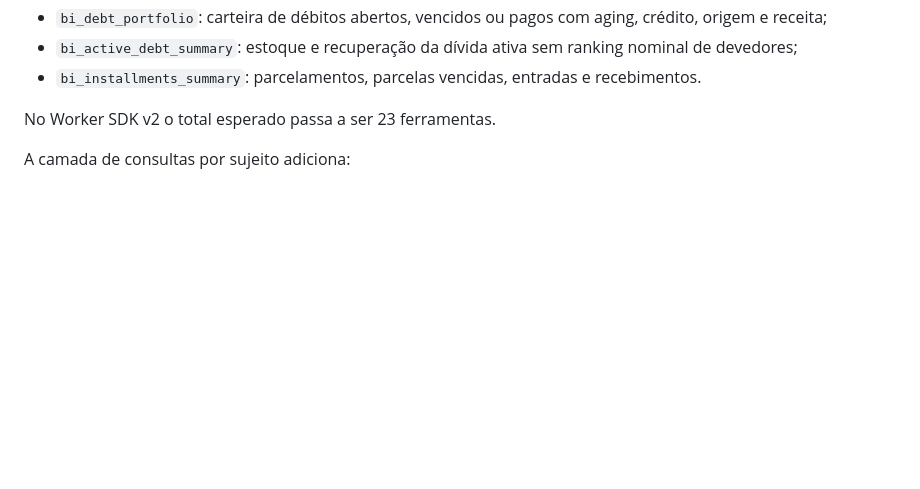
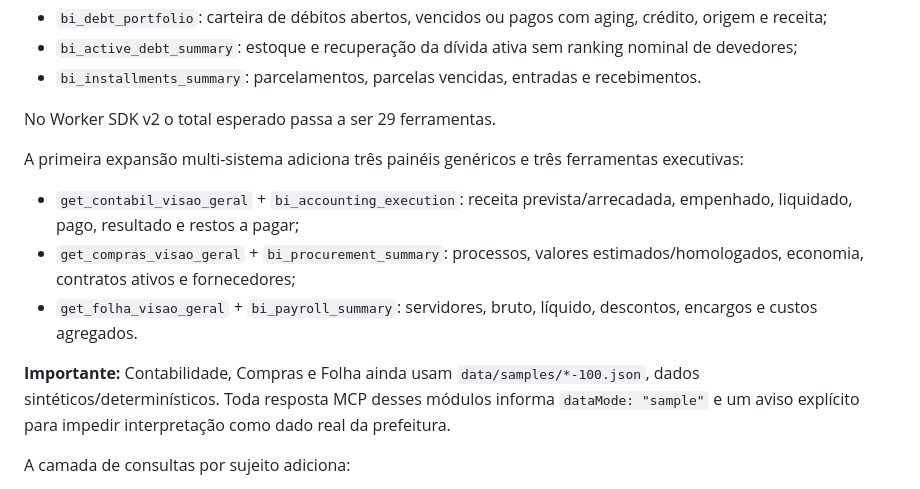
Before and after one commit to uelitonbueno-creator/betha, a Markdown page: docs/mcp-production.md, the part around the change. Drawn GitHub-style; blank space fills up the shorter version.

Commit message:
docs(mcp): add accounting procurement and payroll MCP tools

```diff
--- a/docs/mcp-production.md
+++ b/docs/mcp-production.md
@@ -81,7 +81,15 @@ Além dos painéis, o MCP publica 4 ferramentas analíticas de alto nível:
 - `bi_active_debt_summary`: estoque e recuperação da dívida ativa sem ranking nominal de devedores;
 - `bi_installments_summary`: parcelamentos, parcelas vencidas, entradas e recebimentos.
 
-No Worker SDK v2 o total esperado passa a ser 23 ferramentas.
+No Worker SDK v2 o total esperado passa a ser 29 ferramentas.
+
+A primeira expansão multi-sistema adiciona três painéis genéricos e três ferramentas executivas:
+
+- `get_contabil_visao_geral` + `bi_accounting_execution`: receita prevista/arrecadada, empenhado, liquidado, pago, resultado e restos a pagar;
+- `get_compras_visao_geral` + `bi_procurement_summary`: processos, valores estimados/homologados, economia, contratos ativos e fornecedores;
+- `get_folha_visao_geral` + `bi_payroll_summary`: servidores, bruto, líquido, descontos, encargos e custos agregados.
+
+**Importante:** Contabilidade, Compras e Folha ainda usam `data/samples/*-100.json`, dados sintéticos/determinísticos. Toda resposta MCP desses módulos informa `dataMode: "sample"` e um aviso explícito para impedir interpretação como dado real da prefeitura.
 
 A camada de consultas por sujeito adiciona:
 
```
